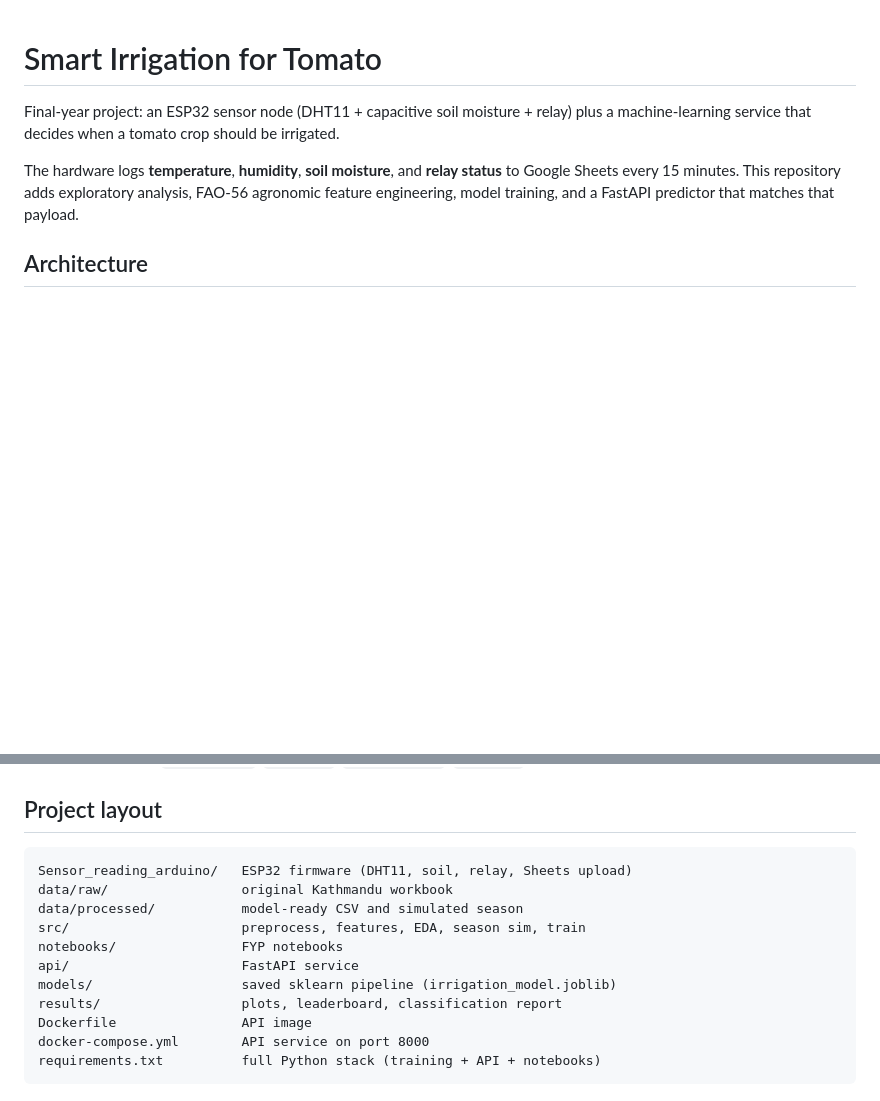
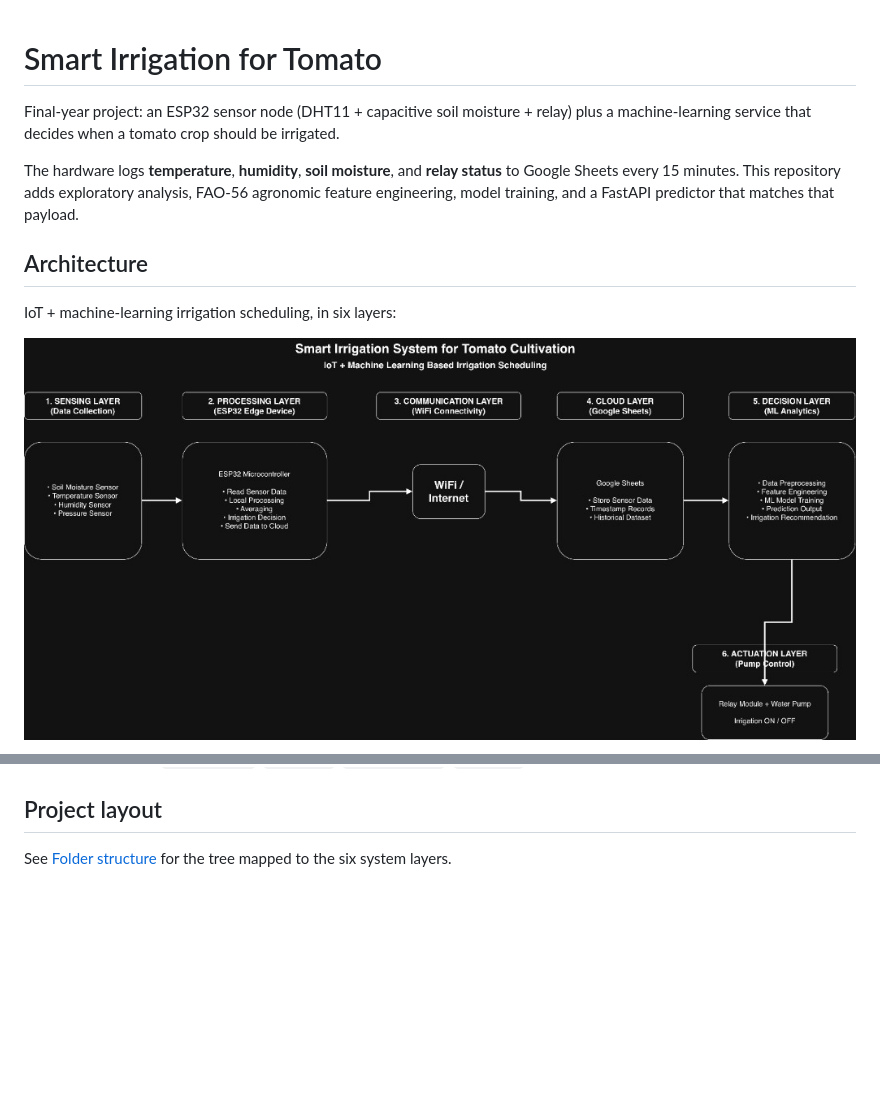
Before and after one commit to pramodgiri2468/FYP_Smart_Irrigation_Tomato, a Markdown page: README.md, 2 parts joined by grey strips. Drawn GitHub-style; pictures changed too: docs/system-architecture.png (added); blank space fills up the shorter version.

````diff
--- a/README.md
+++ b/README.md
@@ -6,4 +6,8 @@ The hardware logs **temperature**, **humidity**, **soil moisture**, and **relay
 
 ## Architecture
 
+IoT + machine-learning irrigation scheduling, in six layers:
+
+![Smart Irrigation System for Tomato Cultivation](docs/system-architecture.png)
+
 ```mermaid
@@ -194,16 +240,4 @@ Do not commit real passwords or script URLs. After the API is running, the node
 
 ## Project layout
 
-```
-Sensor_reading_arduino/   ESP32 firmware (DHT11, soil, relay, Sheets upload)
-data/raw/                 original Kathmandu workbook
-data/processed/           model-ready CSV and simulated season
-src/                      preprocess, features, EDA, season sim, train
-notebooks/                FYP notebooks
-api/                      FastAPI service
-models/                   saved sklearn pipeline (irrigation_model.joblib)
-results/                  plots, leaderboard, classification report
-Dockerfile                API image
-docker-compose.yml        API service on port 8000
-requirements.txt          full Python stack (training + API + notebooks)
-```
+See [Folder structure](#folder-structure) for the tree mapped to the six system layers.
````
Also changed, not shown: other parts of README.md (+56 -14 lines).
